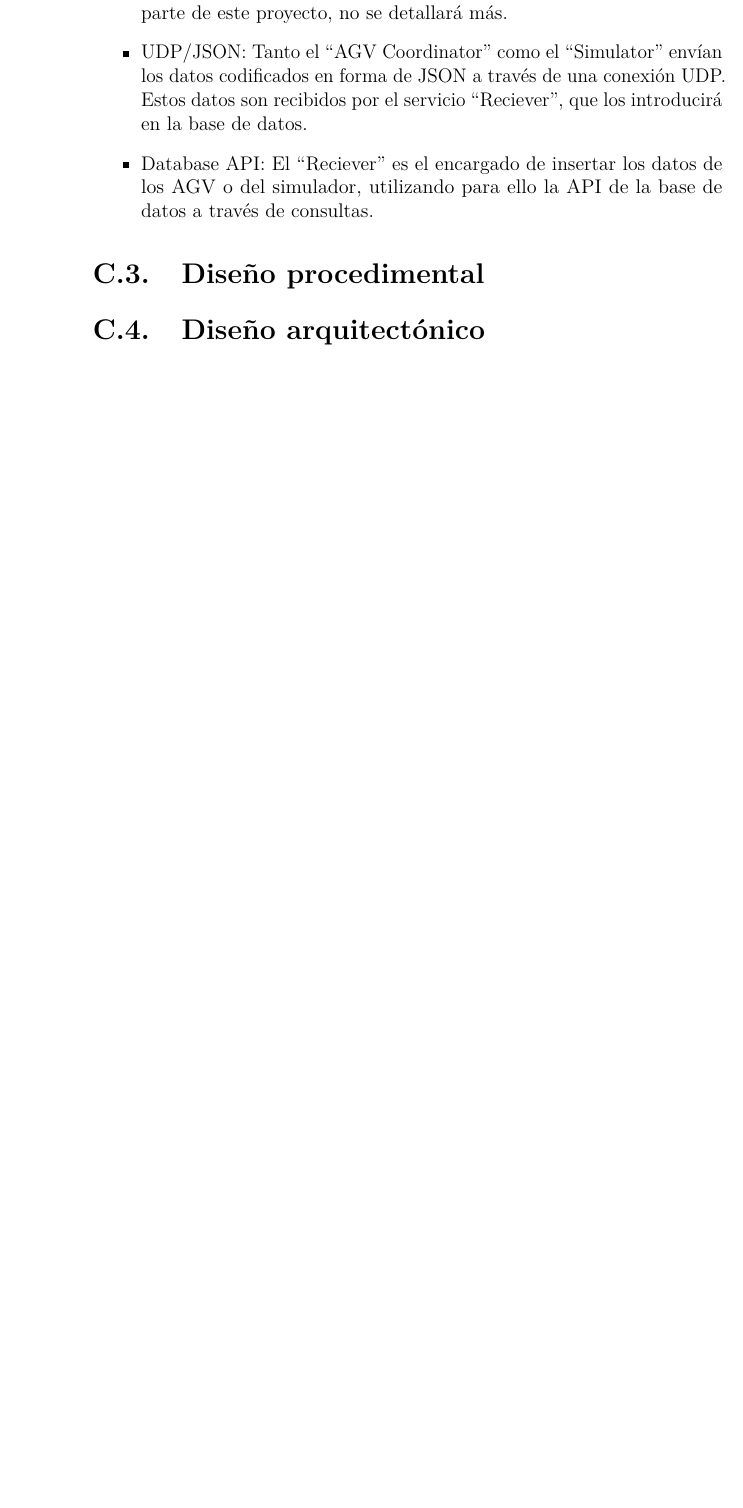
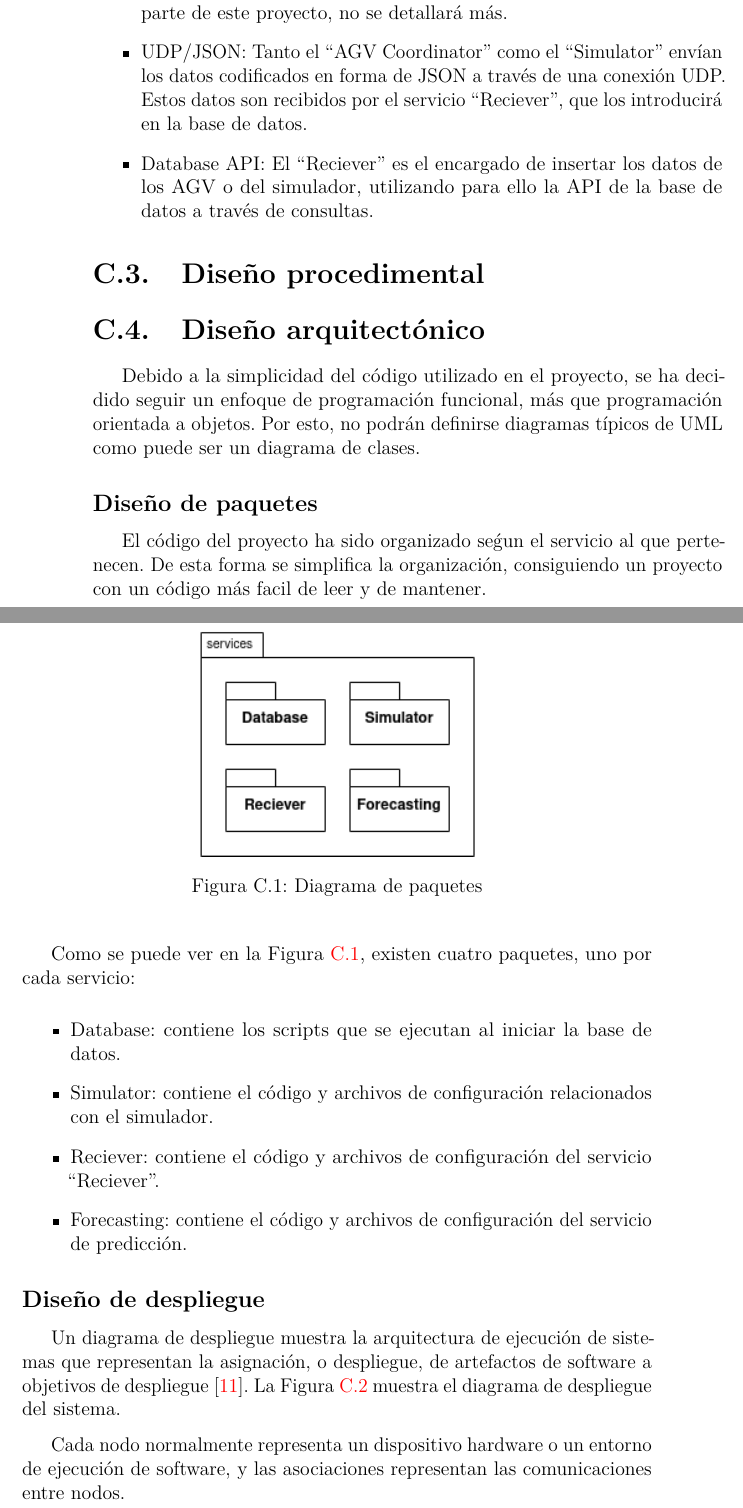
Before and after one commit to gbd1004/TFG_AGV, a LaTeX book (memoria/anexos.tex, which reads memoria/tex/C_Diseno.tex): part of page 36 of 54 before the commit and two parts of pages 36 and 37 of 56 after it, the two joined at a grey line, cut so that both start at the same text, the shorter picture padded with empty space. Compiled offline with pdfLaTeX.

Commit message:
README y avances en la memoria

```diff
--- a/memoria/anexos.tex
+++ b/memoria/anexos.tex
@@ -53,6 +54,16 @@
 	\begin{figure}[!h]
 		\centering
 		\includegraphics[width=0.9\textwidth]{#1}
+		\caption{#2}\label{fig:#1}
+	\end{figure}
+	\FloatBarrier
+}
+
+\usepackage{graphicx}
+\newcommand{\imagenSized}[3]{
+	\begin{figure}[!h]
+		\centering
+		\includegraphics[width=#3\textwidth]{#1}
 		\caption{#2}\label{fig:#1}
 	\end{figure}
 	\FloatBarrier
--- a/memoria/tex/C_Diseno.tex
+++ b/memoria/tex/C_Diseno.tex
@@ -113,3 +113,33 @@ La comunicación entre servicios ocurre de tres formas diferentes:
 \section{Diseño arquitectónico}
 
 % TODO
+
+Debido a la simplicidad del código utilizado en el proyecto, se ha decidido seguir un enfoque de programación
+funcional, más que programación orientada a objetos. Por esto, no podrán definirse diagramas típicos de UML como
+puede ser un diagrama de clases.
+
+\subsection{Diseño de paquetes}
+
+El código del proyecto ha sido organizado seǵun el servicio al que pertenecen. De esta forma se simplifica la organización,
+consiguiendo un proyecto con un código más facil de leer y de mantener.
+
+\imagenSized{diagrama_paquetes}{Diagrama de paquetes}{0.45}
+
+Como se puede ver en la Figura \ref{fig:diagrama_paquetes}, existen cuatro paquetes, uno por cada servicio:
+\begin{itemize}
+    \item Database: contiene los scripts que se ejecutan al iniciar la base de datos.
+    \item Simulator: contiene el código y archivos de configuración relacionados con el simulador.
+    \item Reciever: contiene el código y archivos de configuración del servicio ``Reciever''.
+    \item Forecasting: contiene el código y archivos de configuración del servicio de predicción.
+\end{itemize}
+
+\subsection{Diseño de despliegue}
+
+Un diagrama de despliegue muestra la arquitectura de ejecución de sistemas que representan la asignación, o despliegue,
+de artefactos de software a objetivos de despliegue \cite{uml:deploy}. La Figura \ref{fig:deploy_diag} muestra el
+diagrama de despliegue del sistema.
+
+Cada nodo normalmente representa un dispositivo hardware o un entorno de ejecución de software, y las asociaciones
+representan las comunicaciones entre nodos.
+
+\imagenSized{deploy_diag}{Diagrama de despliegue}{0.8}
```
Also changed, not shown: memoria/bibliografiaAnexos.bib (+7 -0 lines), memoria/tex/7_Conclusiones_Lineas_de_trabajo_futuras.tex (+2 -2 lines), memoria/tex/E_Manual_usuario.tex (+7 -6 lines), services/docker-compose.yml (+5 -5 lines), README.md, memoria/img/deploy_diag.png (added), memoria/img/diagrama_paquetes.png (added), memoria/anexos.tex (1 more changed lines), 4 other files.
